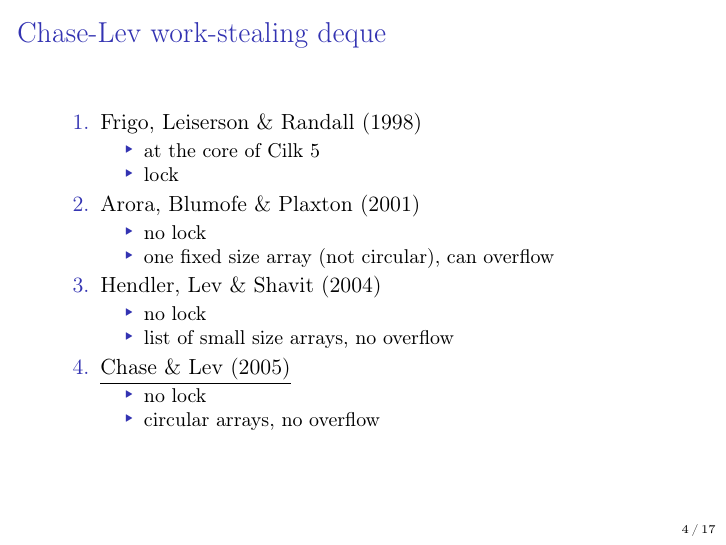
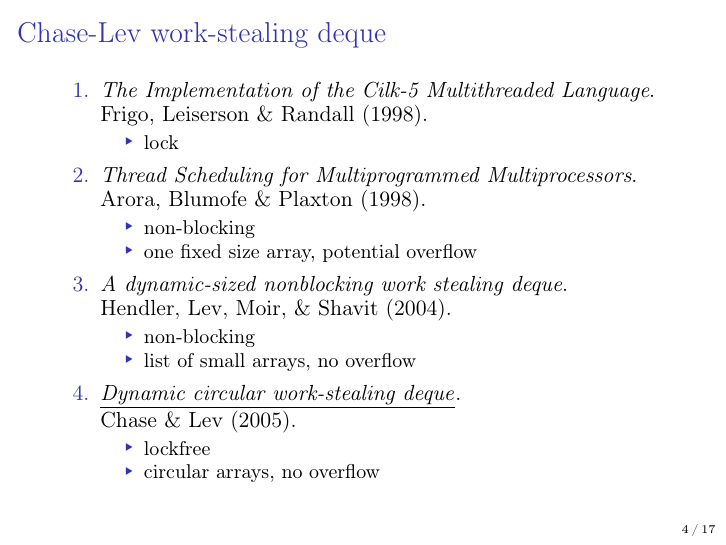
Before and after one commit to clef-men/iris_workshop_2023, LaTeX slides (main.tex, which reads work_stealing.tex): page 4 of 56. Compiled offline with pdfLaTeX.

Commit message:
Redesign work_stealing.tex.

```diff
--- a/work_stealing.tex
+++ b/work_stealing.tex
@@ -48,24 +48,31 @@
 
 \begin{frame}{Chase-Lev work-stealing deque}
 \begin{enumerate}
-	\item Frigo, Leiserson \& Randall (1998)
+	\item
+		\textit{The Implementation of the Cilk-5 Multithreaded Language}. \\
+		Frigo, Leiserson \& Randall (1998).
 		\begin{itemize}
-			\item at the core of Cilk~5
 			\item lock
 		\end{itemize}
-	\item Arora, Blumofe \& Plaxton (2001)
+	\item
+		\textit{Thread Scheduling for Multiprogrammed Multiprocessors}. \\
+		Arora, Blumofe \& Plaxton (1998).
 		\begin{itemize}
-			\item no lock
-			\item one fixed size array (not circular), can overflow
+			\item non-blocking
+			\item one fixed size array, potential overflow
 		\end{itemize}
-	\item Hendler, Lev \& Shavit (2004)
+	\item
+		\textit{A dynamic-sized nonblocking work stealing deque}. \\
+		Hendler, Lev, Moir, \& Shavit (2004).
 		\begin{itemize}
-			\item no lock
-			\item list of small size arrays, no overflow
+			\item non-blocking
+			\item list of small arrays, no overflow
 		\end{itemize}
-	\item \underline{Chase \& Lev (2005)}
+	\item
+		\underline{\textit{Dynamic circular work-stealing deque}}. \\
+		Chase \& Lev (2005).
 		\begin{itemize}
-			\item no lock
+			\item lockfree
 			\item circular arrays, no overflow
 		\end{itemize}
 \end{enumerate}
```
